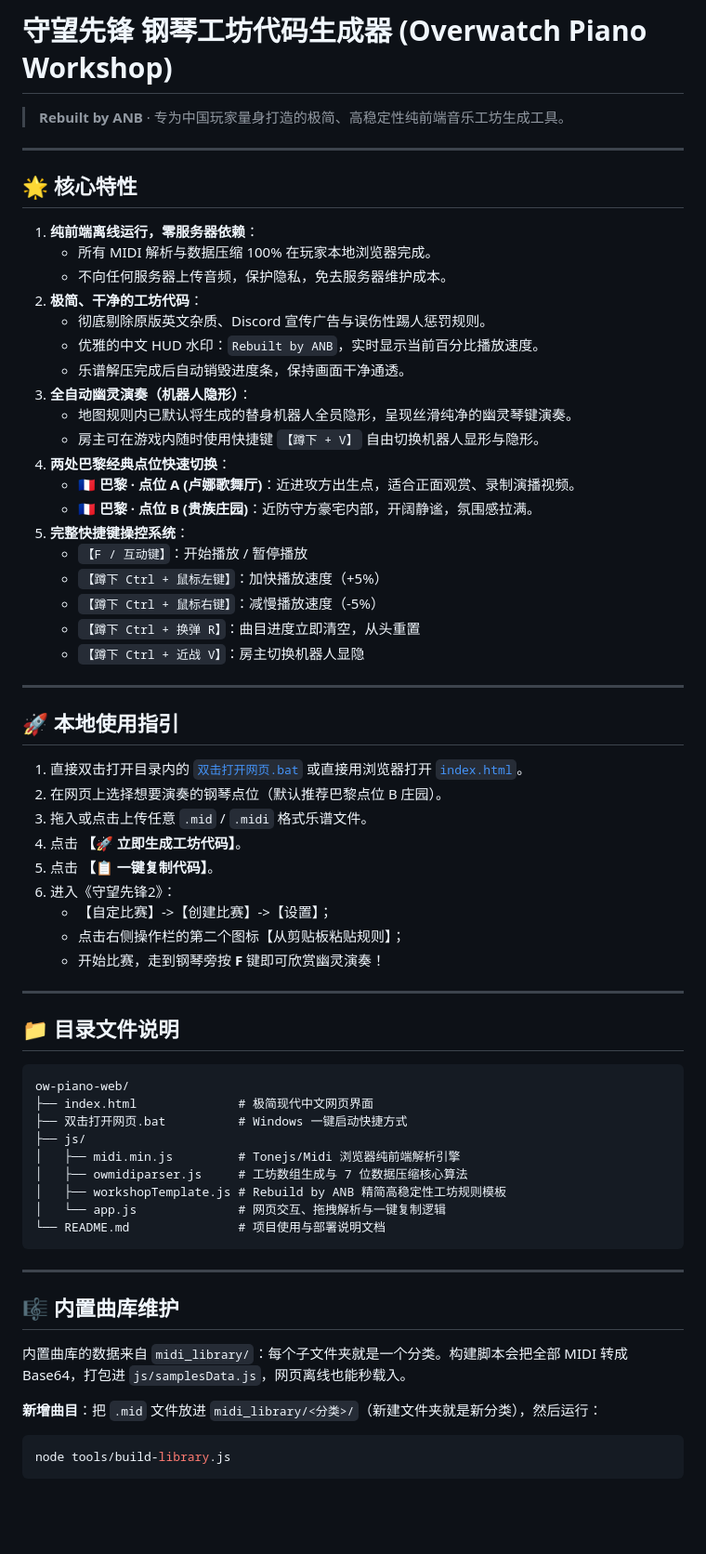
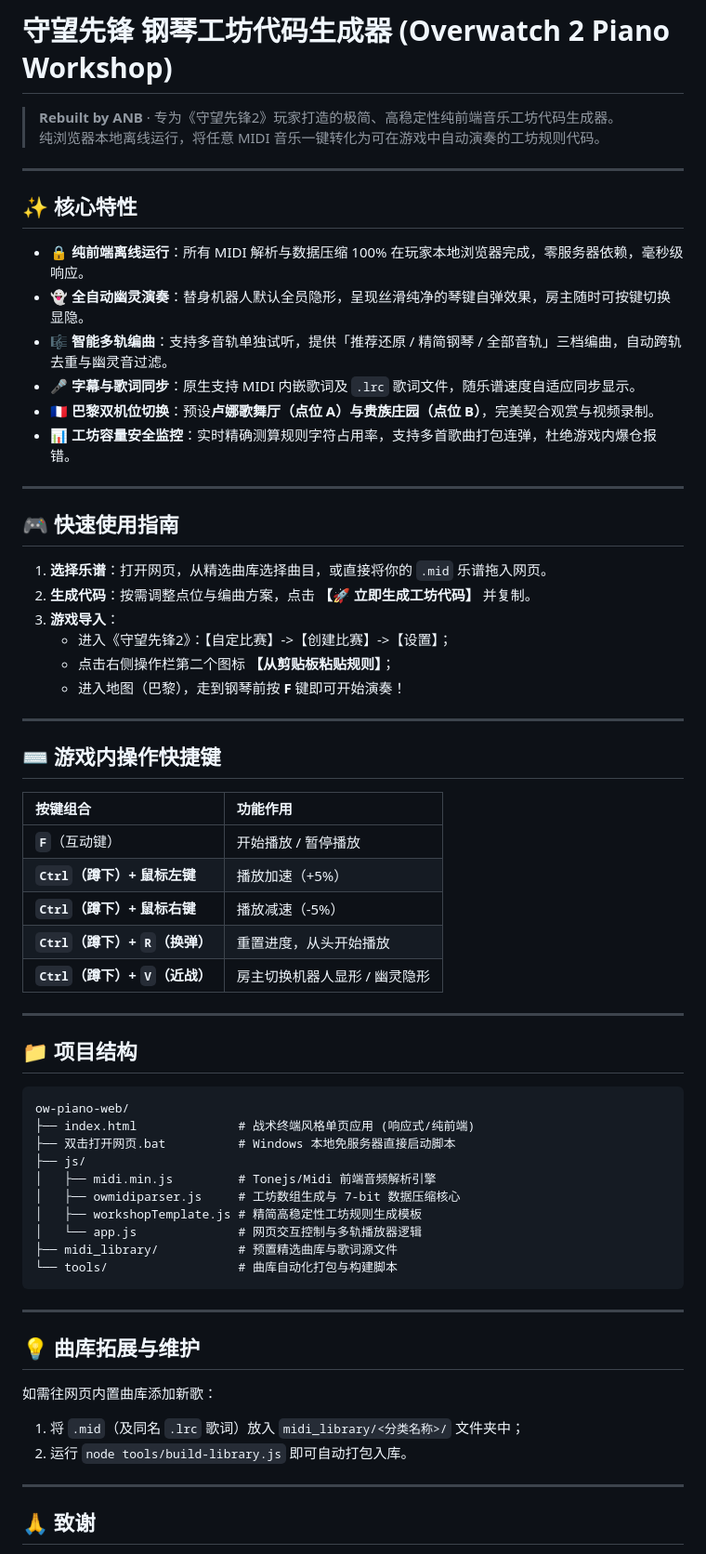
Before and after one commit to anb0575/ow-piano-web, a Markdown page: README.md, the part around one of its changes. Shown at 93% size. Drawn GitHub-style; blank space fills up the shorter version.

Commit message:
docs: streamline README with concise features and quickstart

````diff
--- a/README.md
+++ b/README.md
@@ -1,71 +1,68 @@
-# 守望先锋 钢琴工坊代码生成器 (Overwatch Piano Workshop)
+# 守望先锋 钢琴工坊代码生成器 (Overwatch 2 Piano Workshop)
 
-> **Rebuilt by ANB** · 专为中国玩家量身打造的极简、高稳定性纯前端音乐工坊生成工具。
+> **Rebuilt by ANB** · 专为《守望先锋2》玩家打造的极简、高稳定性纯前端音乐工坊代码生成器。
+> 纯浏览器本地离线运行，将任意 MIDI 音乐一键转化为可在游戏中自动演奏的工坊规则代码。
 
 ---
 
-## 🌟 核心特性
+## ✨ 核心特性
 
-1. **纯前端离线运行，零服务器依赖**：
-   - 所有 MIDI 解析与数据压缩 100% 在玩家本地浏览器完成。
-   - 不向任何服务器上传音频，保护隐私，免去服务器维护成本。
-2. **极简、干净的工坊代码**：
-   - 彻底剔除原版英文杂质、Discord 宣传广告与误伤性踢人惩罚规则。
-   - 优雅的中文 HUD 水印：`Rebuilt by ANB`，实时显示当前百分比播放速度。
-   - 乐谱解压完成后自动销毁进度条，保持画面干净通透。
-3. **全自动幽灵演奏（机器人隐形）**：
-   - 地图规则内已默认将生成的替身机器人全员隐形，呈现丝滑纯净的幽灵琴键演奏。
-   - 房主可在游戏内随时使用快捷键 `【蹲下 + V】` 自由切换机器人显形与隐形。
-4. **两处巴黎经典点位快速切换**：
-   - 🇫🇷 **巴黎 · 点位 A (卢娜歌舞厅)**：近进攻方出生点，适合正面观赏、录制演播视频。
-   - 🇫🇷 **巴黎 · 点位 B (贵族庄园)**：近防守方豪宅内部，开阔静谧，氛围感拉满。
-5. **完整快捷键操控系统**：
-   - `【F / 互动键】`：开始播放 / 暂停播放
-   - `【蹲下 Ctrl + 鼠标左键】`：加快播放速度（+5%）
-   - `【蹲下 Ctrl + 鼠标右键】`：减慢播放速度（-5%）
-   - `【蹲下 Ctrl + 换弹 R】`：曲目进度立即清空，从头重置
-   - `【蹲下 Ctrl + 近战 V】`：房主切换机器人显隐
+- 🔒 **纯前端离线运行**：所有 MIDI 解析与数据压缩 100% 在玩家本地浏览器完成，零服务器依赖，毫秒级响应。
+- 👻 **全自动幽灵演奏**：替身机器人默认全员隐形，呈现丝滑纯净的琴键自弹效果，房主随时可按键切换显隐。
+- 🎼 **智能多轨编曲**：支持多音轨单独试听，提供「推荐还原 / 精简钢琴 / 全部音轨」三档编曲，自动跨轨去重与幽灵音过滤。
+- 🎤 **字幕与歌词同步**：原生支持 MIDI 内嵌歌词及 `.lrc` 歌词文件，随乐谱速度自适应同步显示。
+- 🇫🇷 **巴黎双机位切换**：预设**卢娜歌舞厅（点位 A）**与**贵族庄园（点位 B）**，完美契合观赏与视频录制。
+- 📊 **工坊容量安全监控**：实时精确测算规则字符占用率，支持多首歌曲打包连弹，杜绝游戏内爆仓报错。
 
 ---
 
-## 🚀 本地使用指引
+## 🎮 快速使用指南
 
-1. 直接双击打开目录内的 [`双击打开网页.bat`](file:///G:/overwatch%20workshop/ow-piano-web/双击打开网页.bat) 或直接用浏览器打开 [`index.html`](file:///G:/overwatch%20workshop/ow-piano-web/index.html)。
-2. 在网页上选择想要演奏的钢琴点位（默认推荐巴黎点位 B 庄园）。
-3. 拖入或点击上传任意 `.mid` / `.midi` 格式乐谱文件。
-4. 点击 **【🚀 立即生成工坊代码】**。
-5. 点击 **【📋 一键复制代码】**。
-6. 进入《守望先锋2》：
-   - 【自定比赛】->【创建比赛】->【设置】；
-   - 点击右侧操作栏的第二个图标【从剪贴板粘贴规则】；
-   - 开始比赛，走到钢琴旁按 **F** 键即可欣赏幽灵演奏！
-
+1. **选择乐谱**：打开网页，从精选曲库选择曲目，或直接将你的 `.mid` 乐谱拖入网页。
+2. **生成代码**：按需调整点位与编曲方案，点击 **【🚀 立即生成工坊代码】** 并复制。
+3. **游戏导入**：
+   - 进入《守望先锋2》：【自定比赛】->【创建比赛】->【设置】；
+   - 点击右侧操作栏第二个图标 **【从剪贴板粘贴规则】**；
+   - 进入地图（巴黎），走到钢琴前按 **F** 键即可开始演奏！
 
 ---
 
-## 📁 目录文件说明
+## ⌨️ 游戏内操作快捷键
 
-```
+| 按键组合 | 功能作用 |
+| :--- | :--- |
+| **`F`**（互动键） | 开始播放 / 暂停播放 |
+| **`Ctrl`（蹲下）+ 鼠标左键** | 播放加速（+5%） |
+| **`Ctrl`（蹲下）+ 鼠标右键** | 播放减速（-5%） |
+| **`Ctrl`（蹲下）+ `R`（换弹）** | 重置进度，从头开始播放 |
+| **`Ctrl`（蹲下）+ `V`（近战）** | 房主切换机器人显形 / 幽灵隐形 |
+
+---
+
+## 📁 项目结构
+
+```text
 ow-piano-web/
-├── index.html              # 极简现代中文网页界面
-├── 双击打开网页.bat          # Windows 一键启动快捷方式
+├── index.html              # 战术终端风格单页应用 (响应式/纯前端)
+├── 双击打开网页.bat          # Windows 本地免服务器直接启动脚本
 ├── js/
-│   ├── midi.min.js         # Tonejs/Midi 浏览器纯前端解析引擎
-│   ├── owmidiparser.js     # 工坊数组生成与 7 位数据压缩核心算法
-│   ├── workshopTemplate.js # Rebuild by ANB 精简高稳定性工坊规则模板
-│   └── app.js              # 网页交互、拖拽解析与一键复制逻辑
-└── README.md               # 项目使用与部署说明文档
+│   ├── midi.min.js         # Tonejs/Midi 前端音频解析引擎
+│   ├── owmidiparser.js     # 工坊数组生成与 7-bit 数据压缩核心
+│   ├── workshopTemplate.js # 精简高稳定性工坊规则生成模板
+│   └── app.js              # 网页交互控制与多轨播放器逻辑
+├── midi_library/           # 预置精选曲库与歌词源文件
+└── tools/                  # 曲库自动化打包与构建脚本
 ```
 
 ---
 
-## 🎼 内置曲库维护
+## 💡 曲库拓展与维护
 
-内置曲库的数据来自 `midi_library/`：每个子文件夹就是一个分类。构建脚本会把全部 MIDI 转成 Base64，打包进 `js/samplesData.js`，网页离线也能秒载入。
+如需往网页内置曲库添加新歌：
+1. 将 `.mid`（及同名 `.lrc` 歌词）放入 `midi_library/<分类名称>/` 文件夹中；
+2. 运行 `node tools/build-library.js` 即可自动打包入库。
 
-**新增曲目**：把 `.mid` 文件放进 `midi_library/<分类>/`（新建文件夹就是新分类），然后运行：
+---
 
-```bash
-node tools/build-library.js
-```
+## 🙏 致谢
 
````
Also changed, not shown: other parts of README.md (+2 -37 lines).
